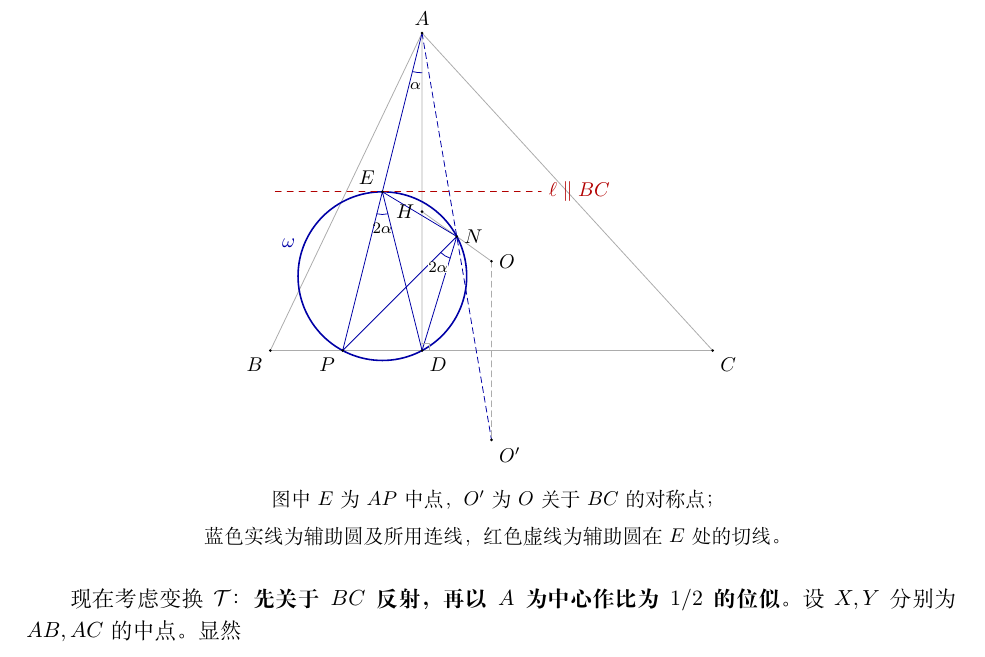
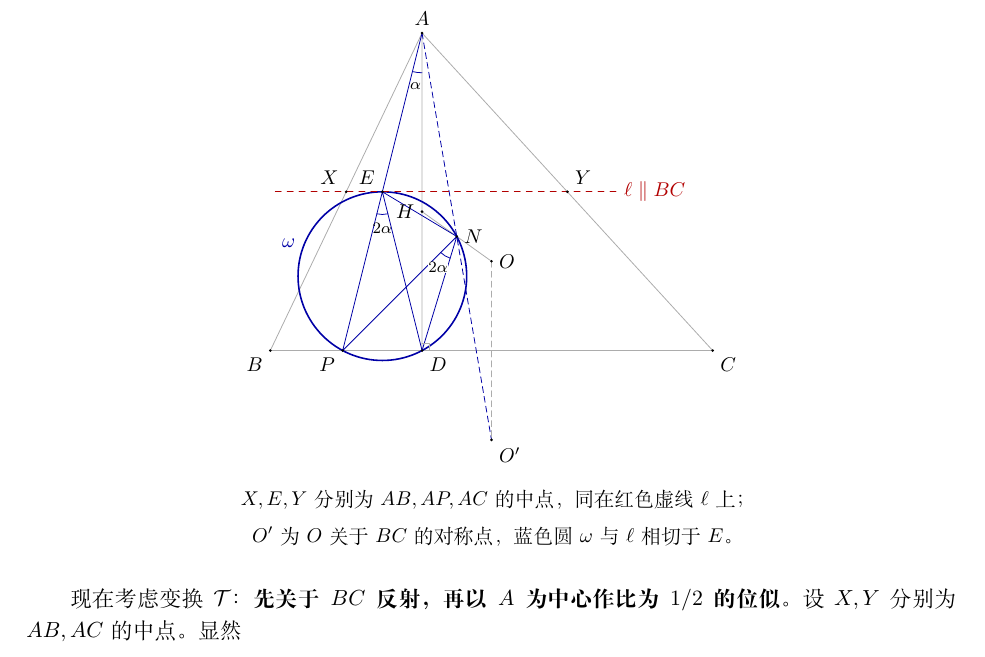
Before and after one commit to yangzq50/2026-Chinese-Mathematical-Olympiad-Preliminary-Round-Paper-A-, a LaTeX document (加试解答/加试解答.tex): part of page 2 of 8, cut so that both start at the same text. Compiled offline with XeLaTeX.

Commit message:
补全加试几何图的中点标记并延长辅助切线

```diff
--- a/加试解答/加试解答.tex
+++ b/加试解答/加试解答.tex
@@ -98,6 +98,8 @@ $H$ 为垂心，$O$ 为外心，$N$ 为 $HO$ 的中点。
   \coordinate (D) at (0,0);
   \coordinate (P) at (-2,0);
   \coordinate (E) at (-1,4);
+  \coordinate (X) at ($(A)!.5!(B)$);
+  \coordinate (Y) at ($(A)!.5!(C)$);
   \coordinate (H) at (0,{7/2});
   \coordinate (O) at ({7/4},{9/4});
   \coordinate (Op) at ({7/4},{-9/4});
@@ -107,7 +109,7 @@ $H$ 为垂心，$O$ 为外心，$N$ 为 $HO$ 的中点。
   \draw[gray!65,densely dashed] (O)--(Op);
   \draw[blue!65!black,thick] (-1,{15/8}) circle[radius={17/8}];
   \draw[blue!65!black] (A)--(P) (P)--(N)--(D) (D)--(E)--(N);
-  \draw[red!70!black,dashed] (-3.7,4)--(3,4) node[right] {$\ell\parallel BC$};
+  \draw[red!70!black,dashed] (-3.7,4)--(4.9,4) node[right] {$\ell\parallel BC$};
   \pic[draw=blue!65!black,angle radius=7mm,angle eccentricity=1.35,
     "$\alpha$"{font=\scriptsize}] {angle=P--A--D};
   \pic[draw=blue!65!black,angle radius=4mm,angle eccentricity=1.6,
@@ -115,21 +117,23 @@ $H$ 为垂心，$O$ 为外心，$N$ 为 $HO$ 的中点。
   \pic[draw=blue!65!black,angle radius=4mm,angle eccentricity=1.6,
     "$2\alpha$"{font=\scriptsize,fill=white,inner sep=.3pt}] {angle=P--N--D};
   \draw[gray!65] (0,.18)--(.18,.18)--(.18,0);
-  \foreach \Q in {A,B,C,D,P,E,H,O,Op,N}{\fill (\Q) circle[radius=1.05pt];}
+  \foreach \Q in {A,B,C,D,P,E,X,Y,H,O,Op,N}{\fill (\Q) circle[radius=1.05pt];}
   \node[above] at (A) {$A$};
   \node[below left] at (B) {$B$};
   \node[below right] at (C) {$C$};
   \node[below right] at (D) {$D$};
   \node[below left] at (P) {$P$};
   \node[above left] at (E) {$E$};
+  \node[above left] at (X) {$X$};
+  \node[above right] at (Y) {$Y$};
   \node[left] at (H) {$H$};
   \node[right] at (O) {$O$};
   \node[below right] at (Op) {$O'$};
   \node[right] at (N) {$N$};
   \node[blue!65!black,left] at (-3,2.7) {$\omega$};
 \end{tikzpicture}
-\par\small 图中 $E$ 为 $AP$ 中点，$O'$ 为 $O$ 关于 $BC$ 的对称点；
-\par\small 蓝色实线为辅助圆及所用连线，红色虚线为辅助圆在 $E$ 处的切线。
+\par\small $X,E,Y$ 分别为 $AB,AP,AC$ 的中点，同在红色虚线 $\ell$ 上；
+\par\small $O'$ 为 $O$ 关于 $BC$ 的对称点，蓝色圆 $\omega$ 与 $\ell$ 相切于 $E$。
 \end{center}
 
 现在考虑变换 $\mathcal T$：\textbf{先关于 $BC$ 反射，再以 $A$ 为中心作比为 $1/2$ 的位似}。
```
Also changed, not shown: 2026高联预赛A卷加试解答.pdf.
